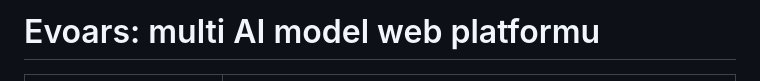
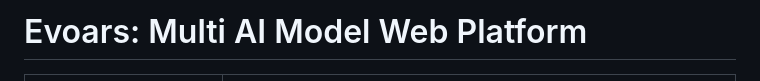
Before and after one commit to koesan/Evoars, a Markdown page: README.md, the part around the change. Drawn GitHub-style.

```diff
--- a/README.md
+++ b/README.md
@@ -1,4 +1,4 @@
-# Evoars: multi AI model web platformu
+# Evoars: Multi AI Model Web Platform
 
 | ![Evoars Web Ekran Görüntüsü](images/web.png) | ![Evoars Web Ekran Görüntüsü 2](images/web2.png) |
 |:---:|:---:|
```
